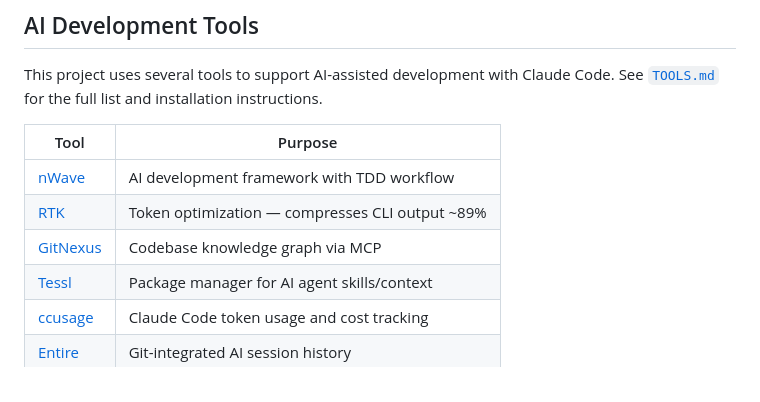
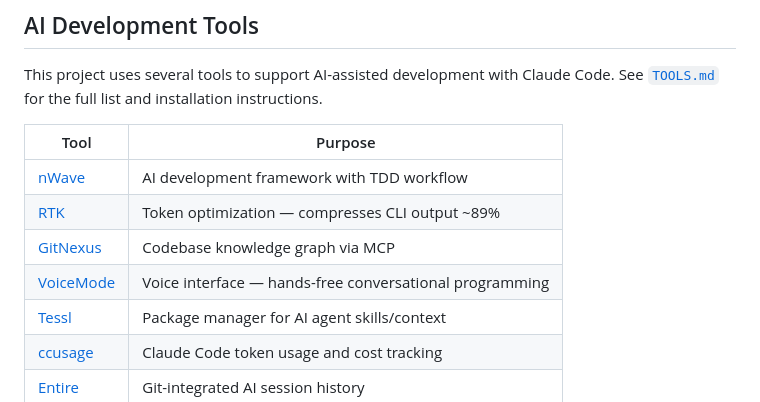
Before and after one commit to ascandroli/patas-arriba-monorepo, a Markdown page: README.md, the part around the change. GitHub-like rendering.

Commit message:
docs: add VoiceMode to AI development tools
Co-Authored-By: Claude Opus 4.6 (1M context) <noreply@anthropic.com>
Entire-Checkpoint: ce4e3af33a2e

```diff
--- a/README.md
+++ b/README.md
@@ -145,6 +145,7 @@ This project uses several tools to support AI-assisted development with Claude C
 | [nWave](https://nwave.ai/) | AI development framework with TDD workflow |
 | [RTK](https://www.rtk-ai.app/) | Token optimization — compresses CLI output ~89% |
 | [GitNexus](https://github.com/abhigyanpatwari/GitNexus) | Codebase knowledge graph via MCP |
+| [VoiceMode](https://github.com/mbailey/voicemode) | Voice interface — hands-free conversational programming |
 | [Tessl](https://tessl.io/) | Package manager for AI agent skills/context |
 | [ccusage](https://ccusage.com/) | Claude Code token usage and cost tracking |
 | [Entire](https://entire.io/) | Git-integrated AI session history |
```
Also changed, not shown: CLAUDE.md (+1 -1 lines), docs/TOOLS.md (+10 -0 lines).
